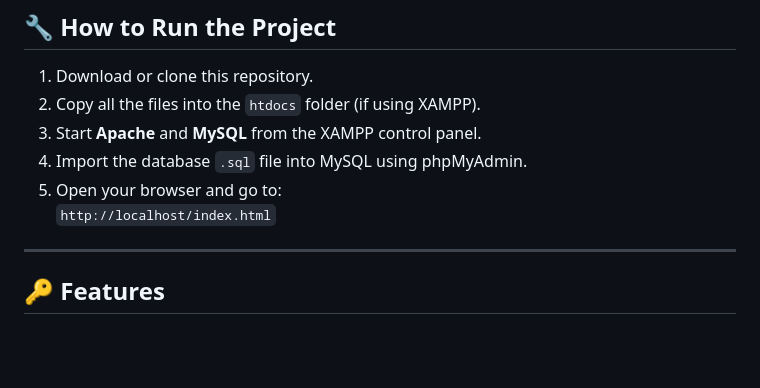
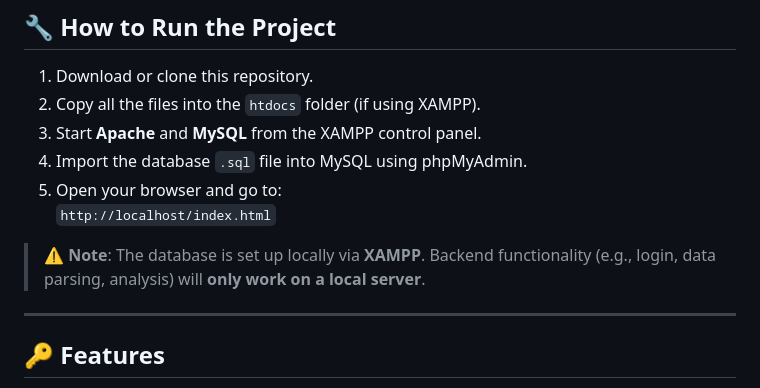
Before and after one commit to diyarjoji29/EduTrack, a Markdown page: README.md, the part around the change. GitHub-like rendering; blank space fills up the shorter version.

```diff
--- a/README.md
+++ b/README.md
@@ -61,6 +61,8 @@ composer install
    `http://localhost/index.html`
 
 
+> ⚠️ **Note**: The database is set up locally via **XAMPP**. Backend functionality (e.g., login, data parsing, analysis) will **only work on a local server**.
+
 ---
 ## 🔑 Features
 
```
